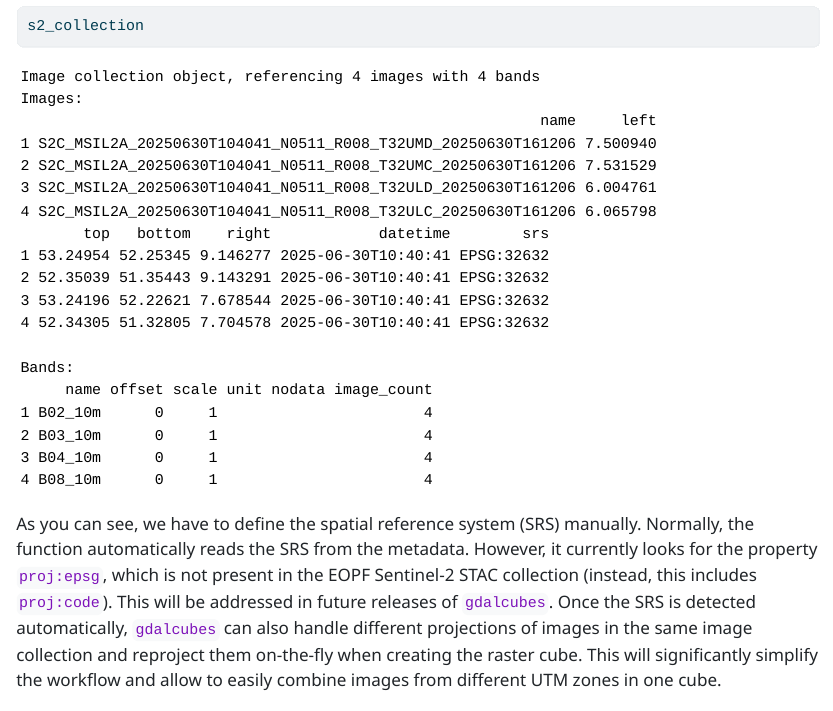
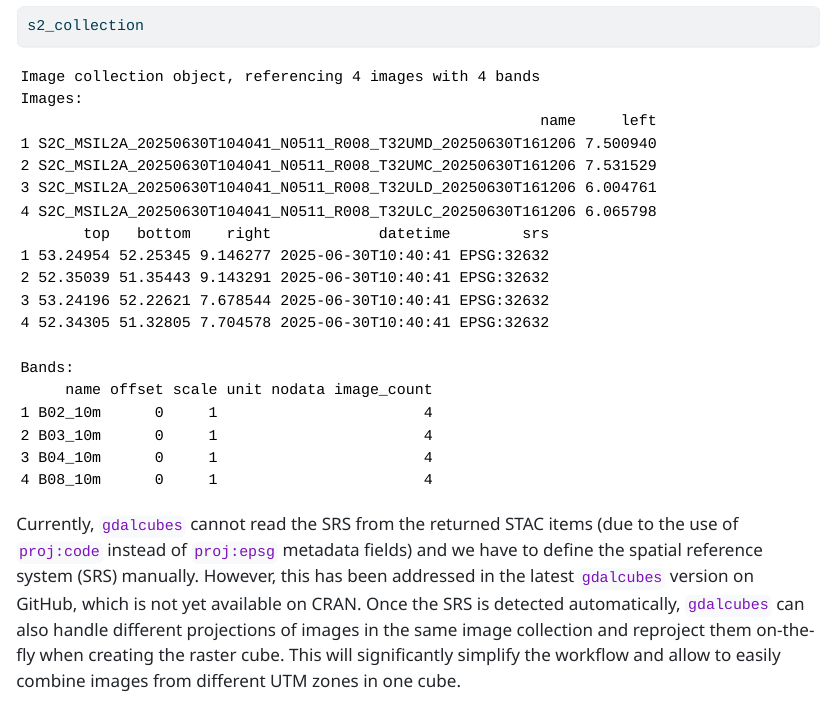
Before and after one commit to ifgi/eopf_toolkit, a Quarto document (rstac+gdalcubes.qmd): the page in a window 1100 px wide, from 3600 px down. The pictures show the output file rstac+gdalcubes.html that the author committed with the source, opened offline; long lines of code are wrapped.

Commit message:
add reference to github version of gdalcubes for SRS issue

````diff
--- a/rstac+gdalcubes.qmd
+++ b/rstac+gdalcubes.qmd
@@ -104,8 +104,7 @@ s2_collection = stac_image_collection(items$features, srs = "EPSG:32632", asset_
 s2_collection
 ```
 
-As you can see, we have to define the spatial reference system (SRS) manually. Normally, the function automatically reads the SRS from the metadata. However, it currently looks for the property `proj:epsg`, which is not present in the EOPF Sentinel-2 STAC collection (instead, this includes `proj:code`). This will be addressed in future releases of `gdalcubes`. Once the SRS is detected automatically, `gdalcubes` can also handle different projections of images in the same image collection and reproject them on-the-fly when creating the raster cube. This will significantly simplify the workflow and allow to easily combine images from different UTM zones in one cube.
-
+Currently, `gdalcubes` cannot read the SRS from the returned STAC items (due to the use of `proj:code` instead of `proj:epsg` metadata fields) and we have to define the spatial reference system (SRS) manually. However, this has been addressed in the latest `gdalcubes` version on GitHub, which is not yet available on CRAN. Once the SRS is detected automatically, `gdalcubes` can also handle different projections of images in the same image collection and reproject them on-the-fly when creating the raster cube. This will significantly simplify the workflow and allow to easily combine images from different UTM zones in one cube.
 
 
 ### Create a cube view
````
Also changed, not shown: rstac+gdalcubes.html.
